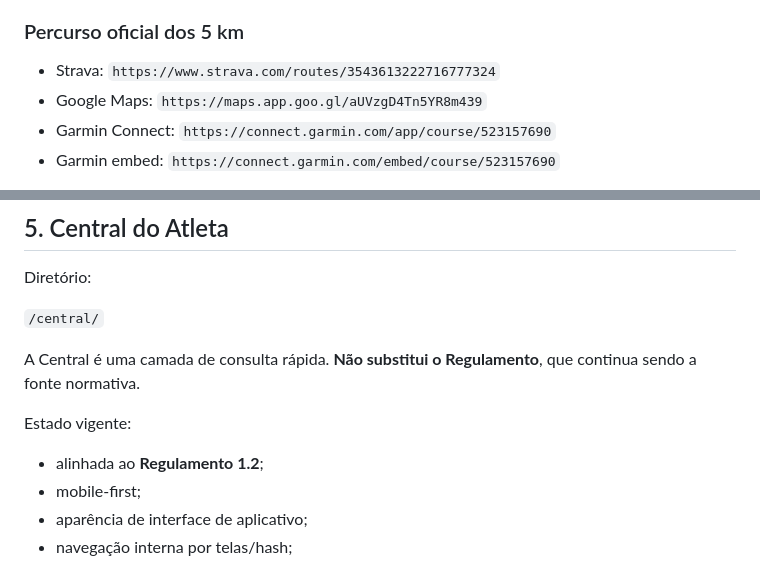
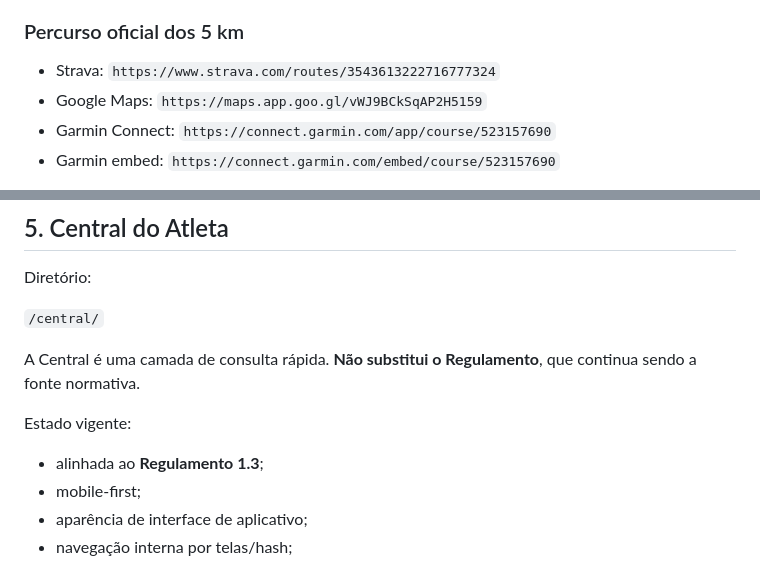
Before and after one commit to izaeltec-sys/portal-amazonia-2026, a Markdown page: RETOMADA.md, 2 parts joined by grey strips. Drawn GitHub-style.

```diff
--- a/RETOMADA.md
+++ b/RETOMADA.md
@@ -190,7 +199,7 @@ O `index.html` contém gerador local do termo, impressão preenchida, termo em b
 ### Percurso oficial dos 5 km
 
 - Strava: `https://www.strava.com/routes/3543613222716777324`
-- Google Maps: `https://maps.app.goo.gl/aUVzgD4Tn5YR8m439`
+- Google Maps: `https://maps.app.goo.gl/vWJ9BCkSqAP2H5159`
 - Garmin Connect: `https://connect.garmin.com/app/course/523157690`
 - Garmin embed: `https://connect.garmin.com/embed/course/523157690`
 
@@ -221,7 +230,7 @@ A Central é uma camada de consulta rápida. **Não substitui o Regulamento**, q
 
 Estado vigente:
 
-- alinhada ao **Regulamento 1.2**;
+- alinhada ao **Regulamento 1.3**;
 - mobile-first;
 - aparência de interface de aplicativo;
 - navegação interna por telas/hash;
```
Also changed, not shown: other parts of RETOMADA.md (+19 -4 lines).
